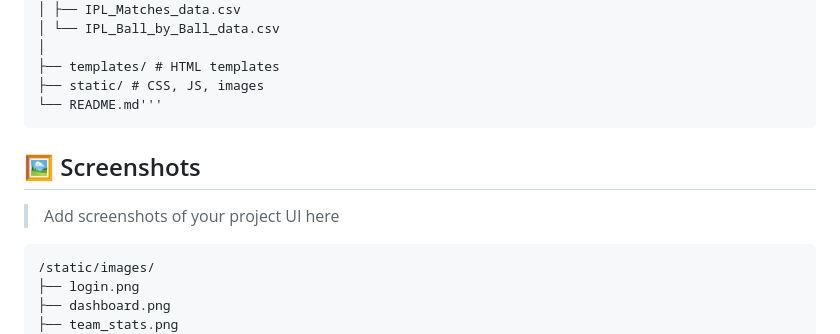
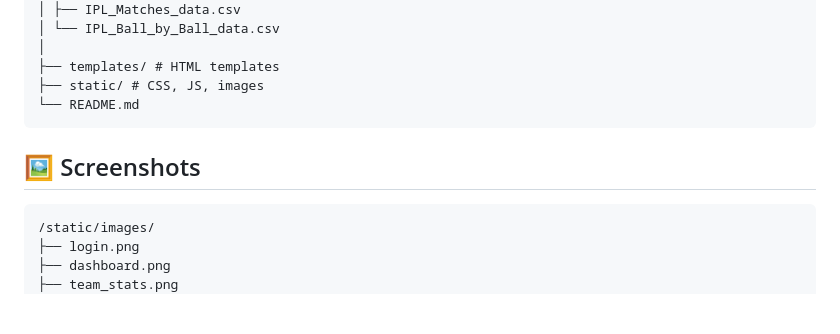
Before and after one commit to vishnugupta15/IPL-WebApp-using-Flask, a Markdown page: README.md, the part around the change. Rendered like a GitHub page; blank space fills up the shorter version.

````diff
--- a/README.md
+++ b/README.md
@@ -59,12 +59,11 @@ IPL-WebApp-using-Flask/
 │
 ├── templates/ # HTML templates
 ├── static/ # CSS, JS, images
-└── README.md'''
+└── README.md
 ```
 
 ## 🖼️ Screenshots
 
-> Add screenshots of your project UI here
 ```
 /static/images/
 ├── login.png
````
